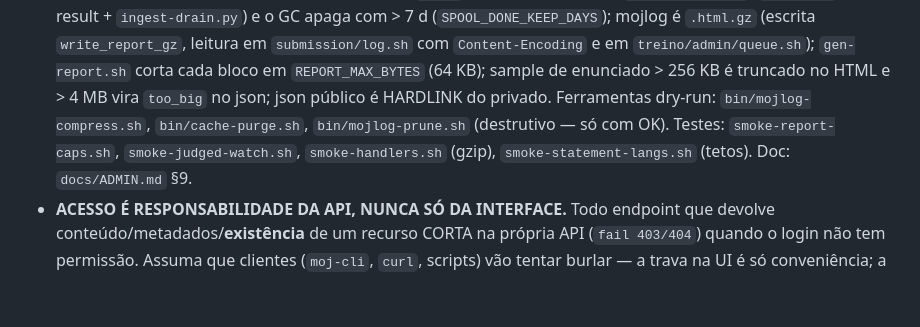
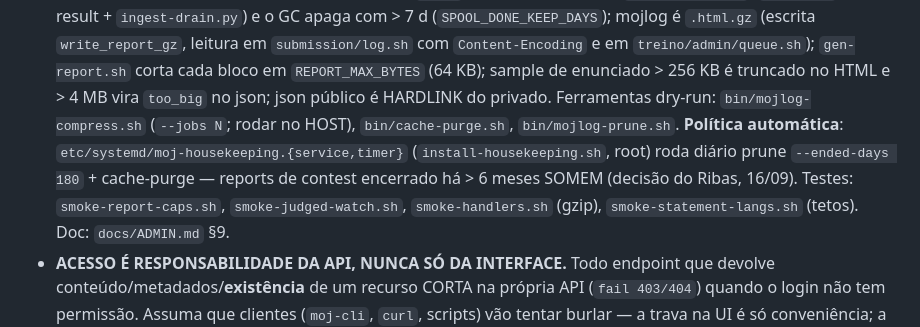
Before and after one commit to cd-moj/cdmoj, a Markdown page: CLAUDE.md, the part around the change. Rendered like a GitHub page; blank space fills up the shorter version.

Commit message:
CLAUDE.md: política automática de retenção (timer diário, 6 meses)
Co-Authored-By: Claude Fable 5.1 <noreply@anthropic.com>

```diff
--- a/CLAUDE.md
+++ b/CLAUDE.md
@@ -870,8 +870,10 @@ Deploy: `docs/DEPLOY.md`. Docs em HTML: `bash docs/build-html.sh`.
   é `.html.gz` (escrita `write_report_gz`, leitura em `submission/log.sh` com `Content-Encoding` e em
   `treino/admin/queue.sh`); `gen-report.sh` corta cada bloco em `REPORT_MAX_BYTES` (64 KB); sample de
   enunciado > 256 KB é truncado no HTML e > 4 MB vira `too_big` no json; json público é HARDLINK do
-  privado. Ferramentas dry-run: `bin/mojlog-compress.sh`, `bin/cache-purge.sh`, `bin/mojlog-prune.sh`
-  (destrutivo — só com OK). Testes: `smoke-report-caps.sh`, `smoke-judged-watch.sh`, `smoke-handlers.sh`
+  privado. Ferramentas dry-run: `bin/mojlog-compress.sh` (`--jobs N`; rodar no HOST), `bin/cache-purge.sh`,
+  `bin/mojlog-prune.sh`. **Política automática**: `etc/systemd/moj-housekeeping.{service,timer}`
+  (`install-housekeeping.sh`, root) roda diário prune `--ended-days 180` + cache-purge — reports de
+  contest encerrado há > 6 meses SOMEM (decisão do Ribas, 16/09). Testes: `smoke-report-caps.sh`, `smoke-judged-watch.sh`, `smoke-handlers.sh`
   (gzip), `smoke-statement-langs.sh` (tetos). Doc: `docs/ADMIN.md` §9.
 - **ACESSO É RESPONSABILIDADE DA API, NUNCA SÓ DA INTERFACE.** Todo endpoint que devolve
   conteúdo/metadados/**existência** de um recurso CORTA na própria API (`fail 403/404`) quando o
```
